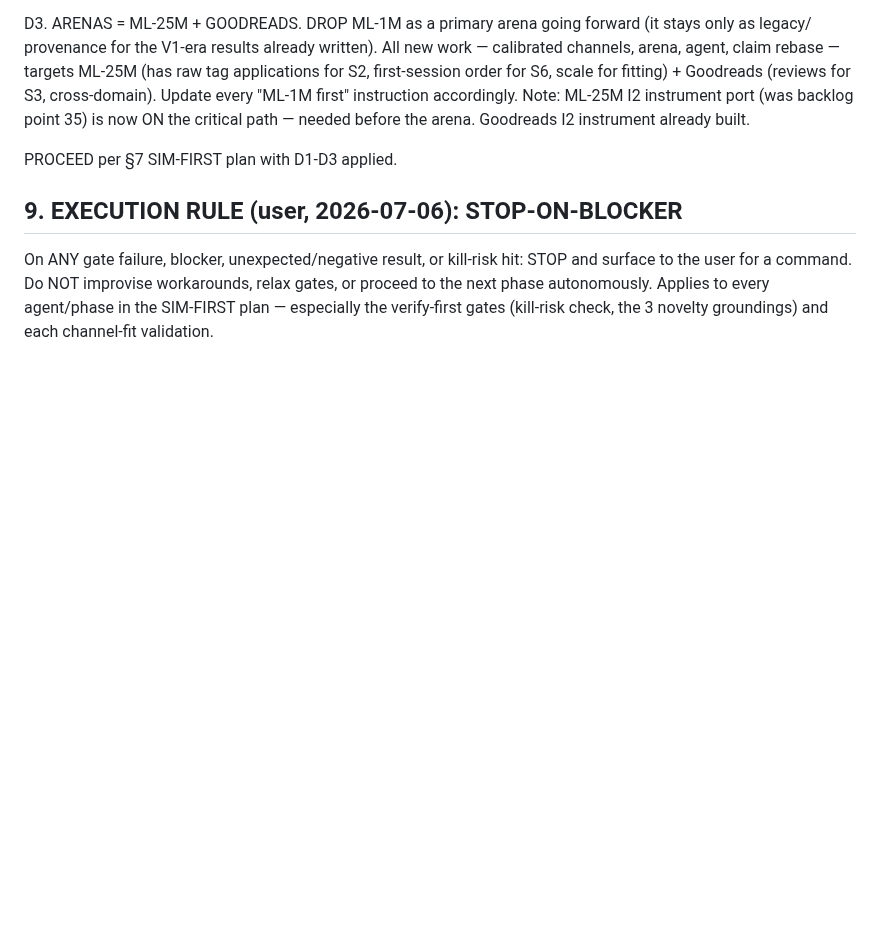
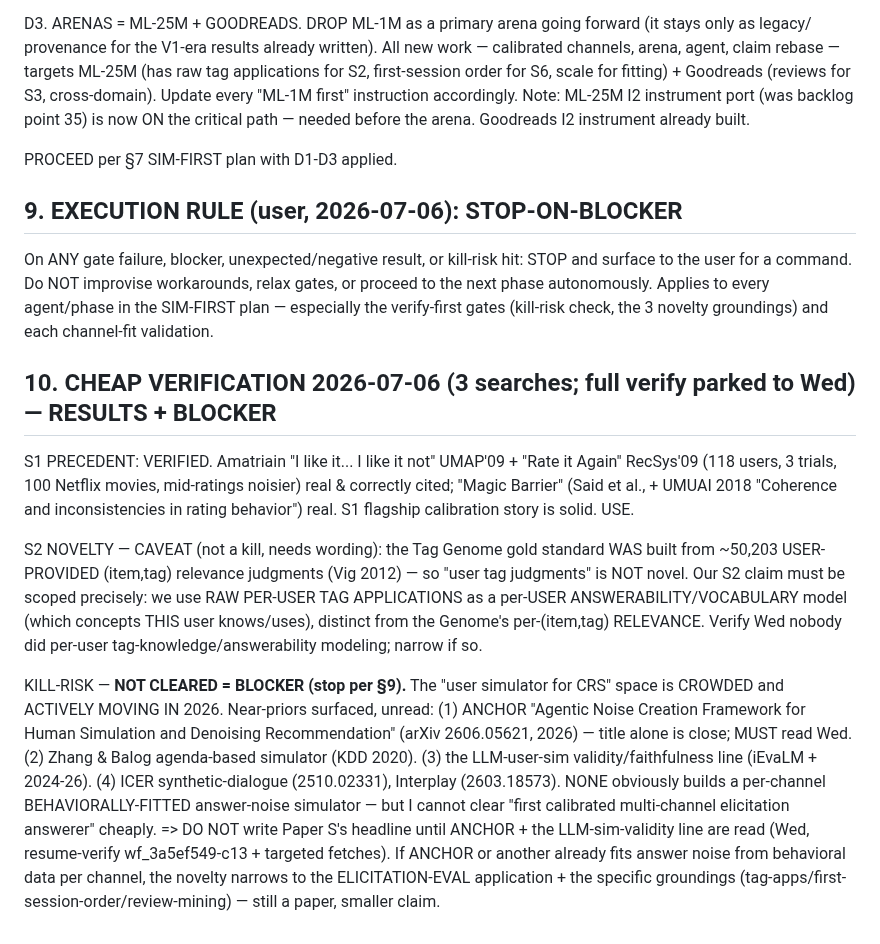
Before and after one commit to makarovaalexa-brch/casper, a Markdown page: HANDOFF.md, the part around the change. Drawn GitHub-style; blank space fills up the shorter version.

Commit message:
HANDOFF 10: cheap verify — S1 (Amatriain/magic-barrier) VERIFIED; S2 tag-genome overlap = wording caveat; KILL-RISK NOT CLEARED (blocker per stop-rule): ANCHOR 2026 + LLM-sim-validity line unread, Paper S headline on hold until Wed
Co-Authored-By: Claude Fable 5 <noreply@anthropic.com>

```diff
--- a/HANDOFF.md
+++ b/HANDOFF.md
@@ -239,3 +239,26 @@ On ANY gate failure, blocker, unexpected/negative result, or kill-risk hit: STOP
 for a command. Do NOT improvise workarounds, relax gates, or proceed to the next phase autonomously.
 Applies to every agent/phase in the SIM-FIRST plan — especially the verify-first gates (kill-risk check,
 the 3 novelty groundings) and each channel-fit validation.
+
+## 10. CHEAP VERIFICATION 2026-07-06 (3 searches; full verify parked to Wed) — RESULTS + BLOCKER
+S1 PRECEDENT: VERIFIED. Amatriain "I like it... I like it not" UMAP'09 + "Rate it Again" RecSys'09 (118
+users, 3 trials, 100 Netflix movies, mid-ratings noisier) real & correctly cited; "Magic Barrier"
+(Said et al., + UMUAI 2018 "Coherence and inconsistencies in rating behavior") real. S1 flagship
+calibration story is solid. USE.
+
+S2 NOVELTY — CAVEAT (not a kill, needs wording): the Tag Genome gold standard WAS built from ~50,203
+USER-PROVIDED (item,tag) relevance judgments (Vig 2012) — so "user tag judgments" is NOT novel. Our S2
+claim must be scoped precisely: we use RAW PER-USER TAG APPLICATIONS as a per-USER ANSWERABILITY/VOCABULARY
+model (which concepts THIS user knows/uses), distinct from the Genome's per-(item,tag) RELEVANCE. Verify
+Wed nobody did per-user tag-knowledge/answerability modeling; narrow if so.
+
+KILL-RISK — **NOT CLEARED = BLOCKER (stop per §9).** The "user simulator for CRS" space is CROWDED and
+ACTIVELY MOVING IN 2026. Near-priors surfaced, unread: (1) ANCHOR "Agentic Noise Creation Framework for
+Human Simulation and Denoising Recommendation" (arXiv 2606.05621, 2026) — title alone is close; MUST read
+Wed. (2) Zhang & Balog agenda-based simulator (KDD 2020). (3) the LLM-user-sim validity/faithfulness line
+(iEvaLM + 2024-26). (4) ICER synthetic-dialogue (2510.02331), Interplay (2603.18573). NONE obviously builds
+a per-channel BEHAVIORALLY-FITTED answer-noise simulator — but I cannot clear "first calibrated multi-channel
+elicitation answerer" cheaply. => DO NOT write Paper S's headline until ANCHOR + the LLM-sim-validity line
+are read (Wed, resume-verify wf_3a5ef549-c13 + targeted fetches). If ANCHOR or another already fits answer
+noise from behavioral data per channel, the novelty narrows to the ELICITATION-EVAL application + the
+specific groundings (tag-apps/first-session-order/review-mining) — still a paper, smaller claim.
```
